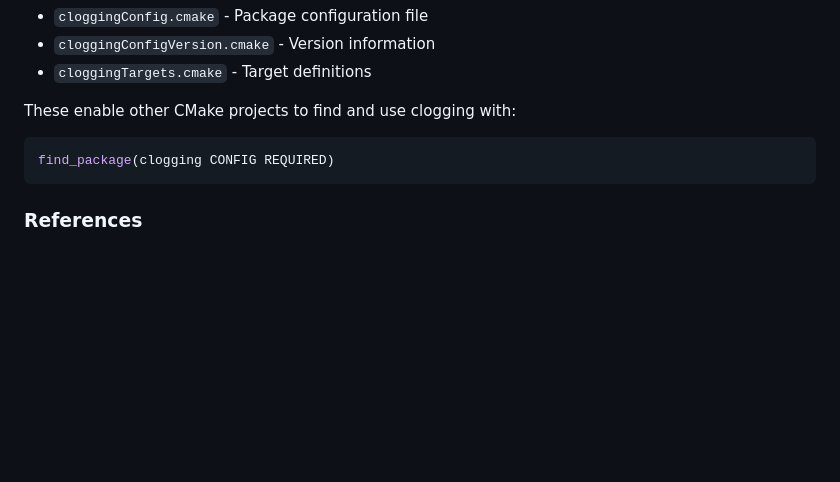
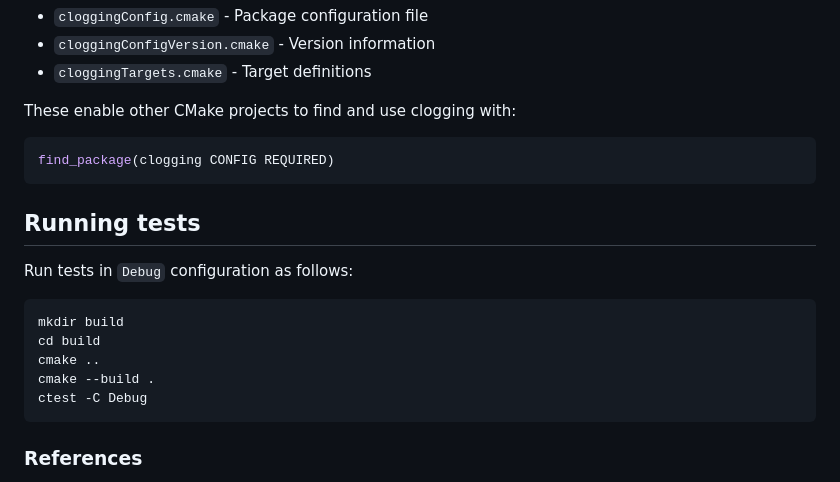
Before and after one commit to neeraj9/clogging, a Markdown page: README.md, the part around the change. Rendered like a GitHub page; blank space fills up the shorter version.

Commit message:
docs: add instructions for running tests in Debug configuration

````diff
--- a/README.md
+++ b/README.md
@@ -205,6 +205,18 @@ These enable other CMake projects to find and use clogging with:
 find_package(clogging CONFIG REQUIRED)
 ```
 
+## Running tests
+
+Run tests in `Debug` configuration as follows:
+
+```
+mkdir build
+cd build
+cmake ..
+cmake --build .
+ctest -C Debug
+```
+
 ### References
 
 * [ISO/IEC 9899:2011](http://www.iso.org/iso/home/store/catalogue_ics/catalogue_detail_ics.htm?csnumber=57853)
````
